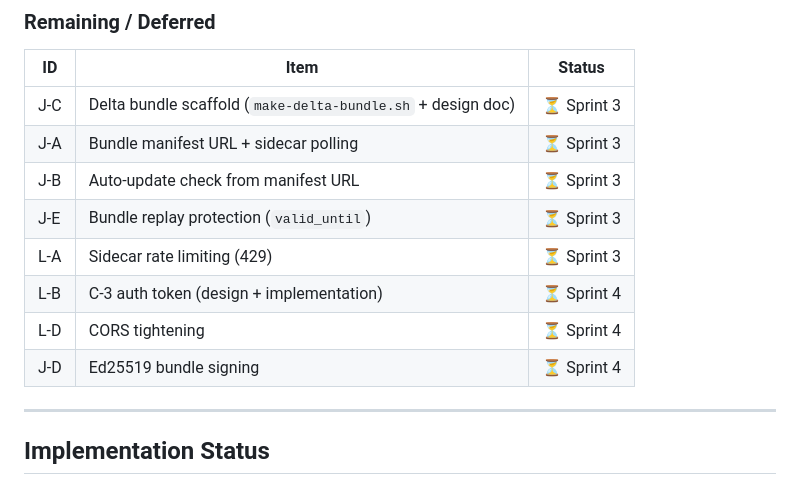
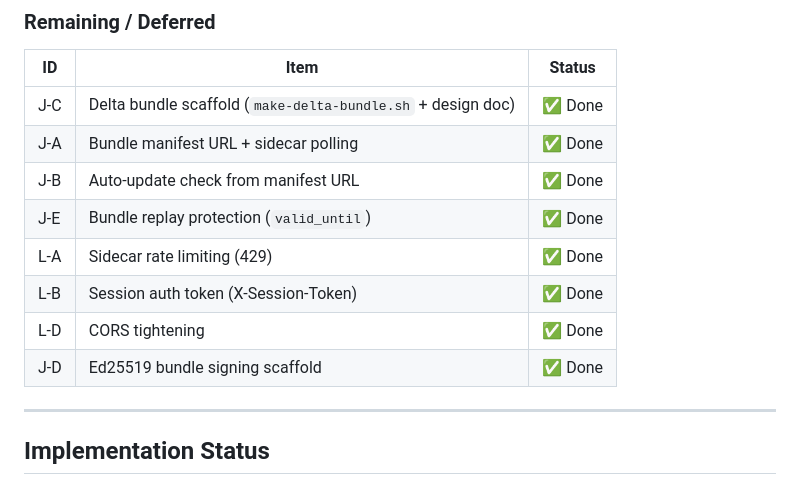
Before and after one commit to legopc/cockpit-iot-updater, a Markdown page: IMPROVEMENTS.md, the part around the change. GitHub-like rendering.

Commit message:
docs: mark Sprint 3 & 4 items complete in IMPROVEMENTS.md
Co-authored-by: Copilot <223556219+Copilot@users.noreply.github.com>

```diff
--- a/IMPROVEMENTS.md
+++ b/IMPROVEMENTS.md
@@ -43,14 +43,14 @@
 
 | ID | Item | Status |
 |----|------|--------|
-| J-C | Delta bundle scaffold (`make-delta-bundle.sh` + design doc) | ⏳ Sprint 3 |
-| J-A | Bundle manifest URL + sidecar polling | ⏳ Sprint 3 |
-| J-B | Auto-update check from manifest URL | ⏳ Sprint 3 |
-| J-E | Bundle replay protection (`valid_until`) | ⏳ Sprint 3 |
-| L-A | Sidecar rate limiting (429) | ⏳ Sprint 3 |
-| L-B | C-3 auth token (design + implementation) | ⏳ Sprint 4 |
-| L-D | CORS tightening | ⏳ Sprint 4 |
-| J-D | Ed25519 bundle signing | ⏳ Sprint 4 |
+| J-C | Delta bundle scaffold (`make-delta-bundle.sh` + design doc) | ✅ Done |
+| J-A | Bundle manifest URL + sidecar polling | ✅ Done |
+| J-B | Auto-update check from manifest URL | ✅ Done |
+| J-E | Bundle replay protection (`valid_until`) | ✅ Done |
+| L-A | Sidecar rate limiting (429) | ✅ Done |
+| L-B | Session auth token (X-Session-Token) | ✅ Done |
+| L-D | CORS tightening | ✅ Done |
+| J-D | Ed25519 bundle signing scaffold | ✅ Done |
 
 ---
 
```
